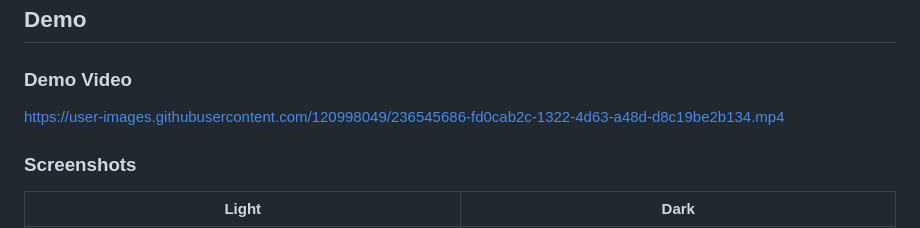
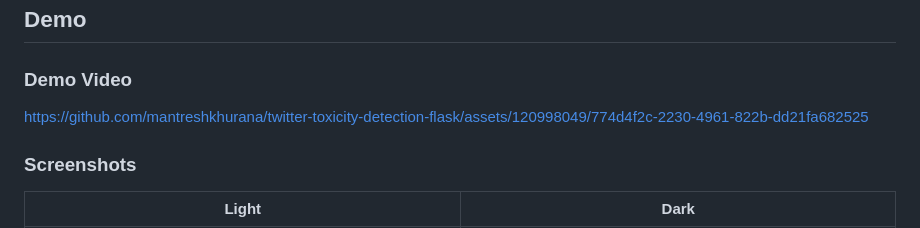
Before and after one commit to mantreshkhurana/twitter-toxicity-detection-flask, a Markdown page: README.md, the part around the change. Rendered like a GitHub page.

```diff
--- a/README.md
+++ b/README.md
@@ -17,7 +17,7 @@ This is a Flask web application that allows users to search for a Twitter user's
 
 ### Demo Video
 
-https://user-images.githubusercontent.com/120998049/236545686-fd0cab2c-1322-4d63-a48d-d8c19be2b134.mp4
+https://github.com/mantreshkhurana/twitter-toxicity-detection-flask/assets/120998049/774d4f2c-2230-4961-822b-dd21fa682525
 
 ### Screenshots
 
```
